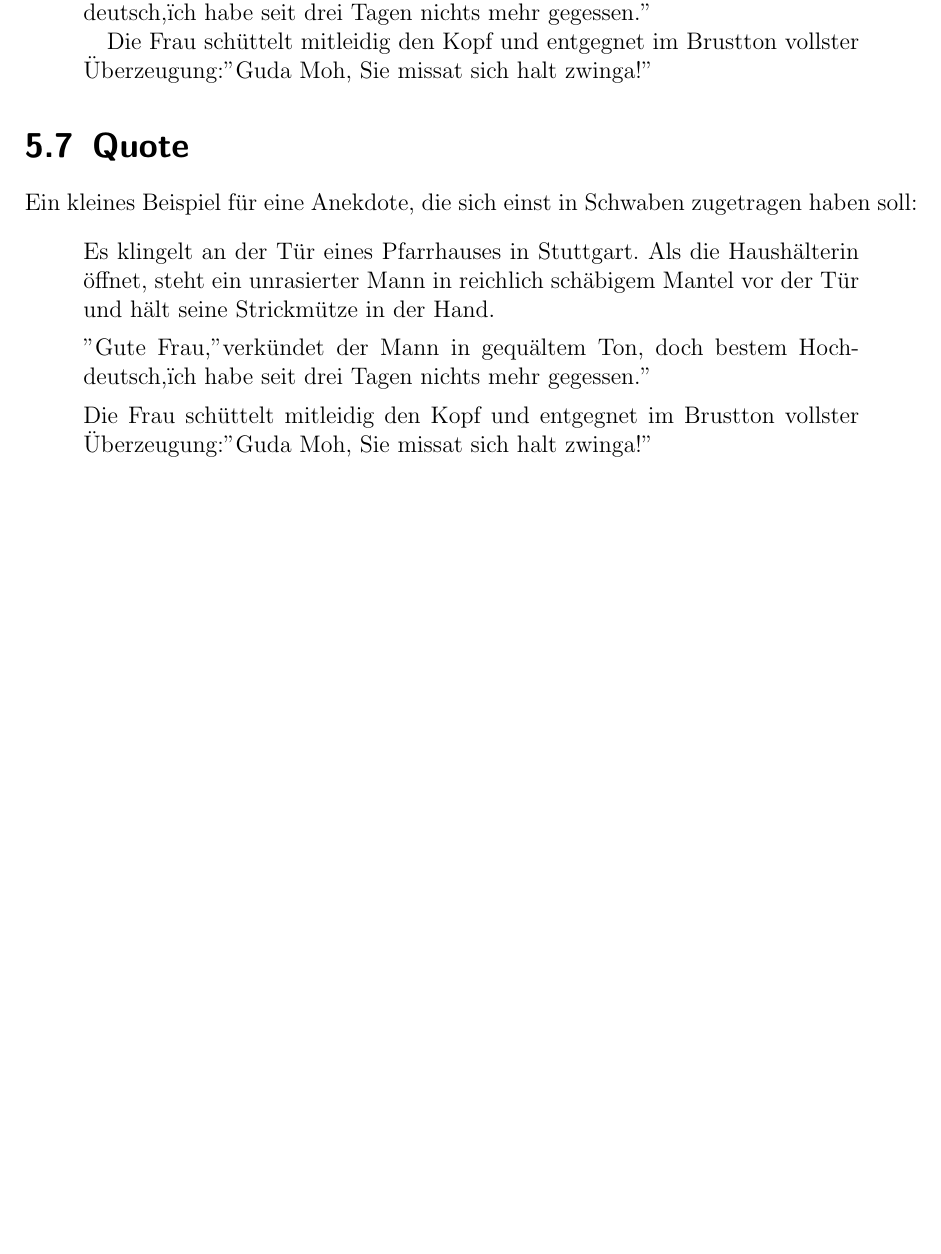
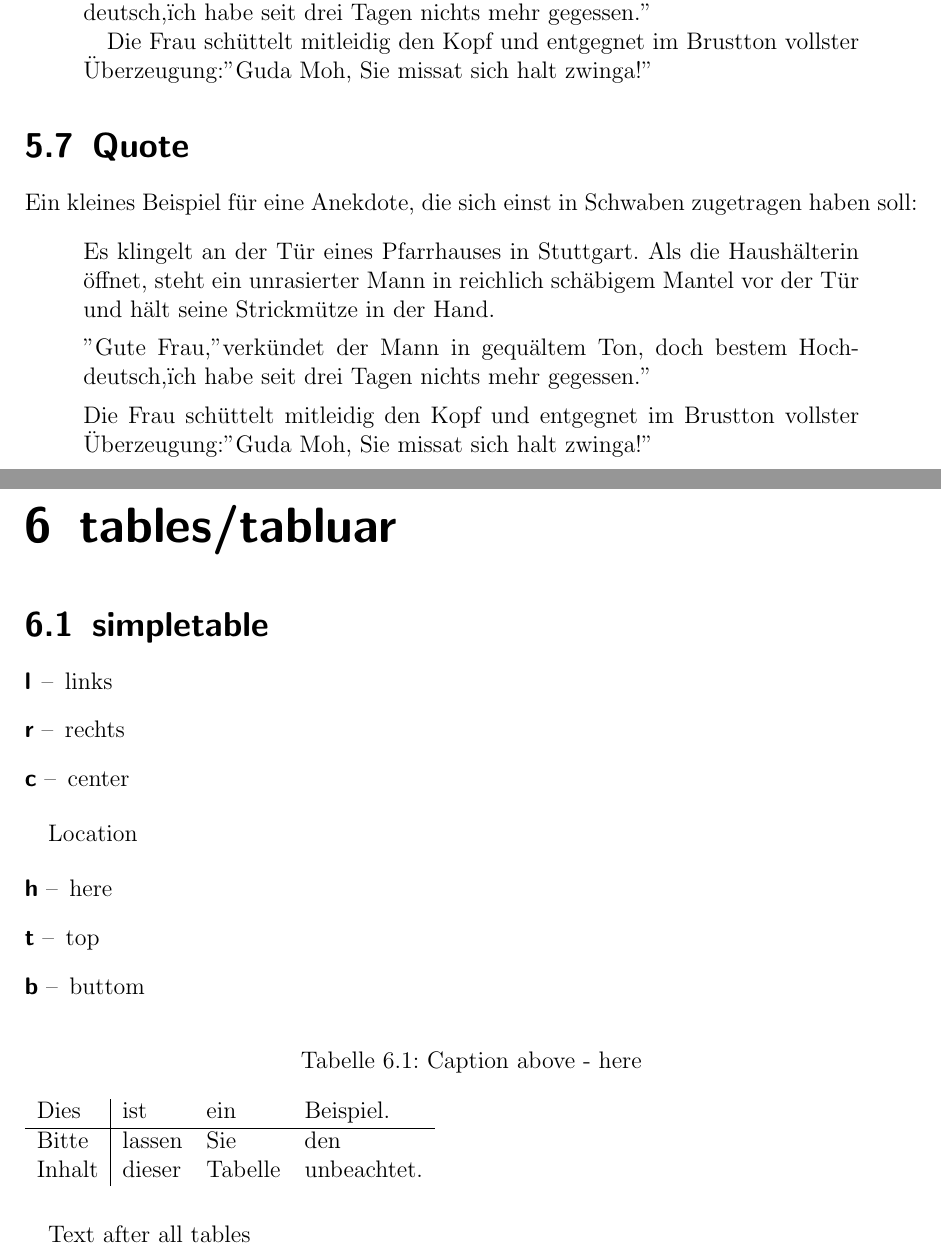
Before and after one commit to worldpotato/LaTeX-Template, a LaTeX thesis (00_master.tex, which reads content/08_tables_example.tex): part of page 25 of 25 before the commit and two parts of pages 25 and 26 of 28 after it, the two joined at a grey line, cut so that both start at the same text, the shorter picture padded with empty space. Compiled offline with pdfLaTeX.

Commit message:
add tables example

```diff
--- /dev/null
+++ b/content/08_tables_example.tex
@@ -0,0 +1,27 @@
+\chapter{tables/tabluar}
+\section{simpletable}
+
+\begin{labeling}[ --]{r}
+	\item[l] links
+	\item[r] rechts
+	\item[c] center
+\end{labeling}
+
+Location
+
+\begin{labeling}[ --]{r}
+	\item[h] here
+	\item[t] top
+	\item[b] buttom
+\end{labeling}
+
+
+\begin{table}[h]
+	\captionabove{Caption above - here}
+	\begin{tabular}{l|lll}
+		Dies & ist & ein & Beispiel.\\
+		\hline
+		Bitte & lassen & Sie & den \\
+		Inhalt & dieser & Tabelle & unbeachtet.
+	\end{tabular}
+\end{table}
@@ -0,0 +47,3 @@
+\end{table}
+
+Text after all tables
```
Also changed, not shown: 00_master.tex (+2 -0 lines), content/08_tables_example.tex (19 more changed lines).
